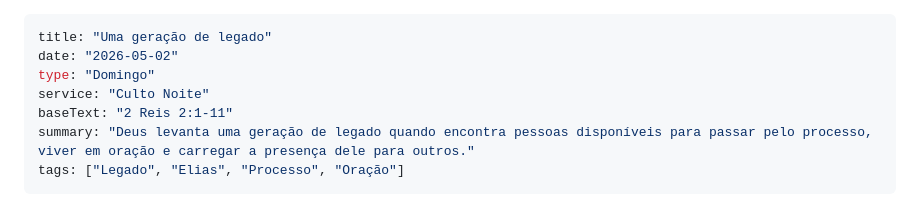
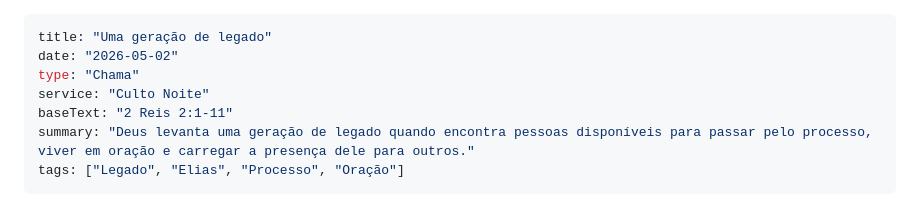
Before and after one commit to guisrael97/estudos-pregacoes, a Markdown page: studies/2026-05-02.md, the part around the change. Drawn GitHub-style.

Commit message:
fix: atualizar tipo do estudo de 2026-05-02 para Chama

```diff
--- a/studies/2026-05-02.md
+++ b/studies/2026-05-02.md
@@ -1,7 +1,7 @@
 ---
 title: "Uma geração de legado"
 date: "2026-05-02"
-type: "Domingo"
+type: "Chama"
 service: "Culto Noite"
 baseText: "2 Reis 2:1-11"
 summary: "Deus levanta uma geração de legado quando encontra pessoas disponíveis para passar pelo processo, viver em oração e carregar a presença dele para outros."
```
